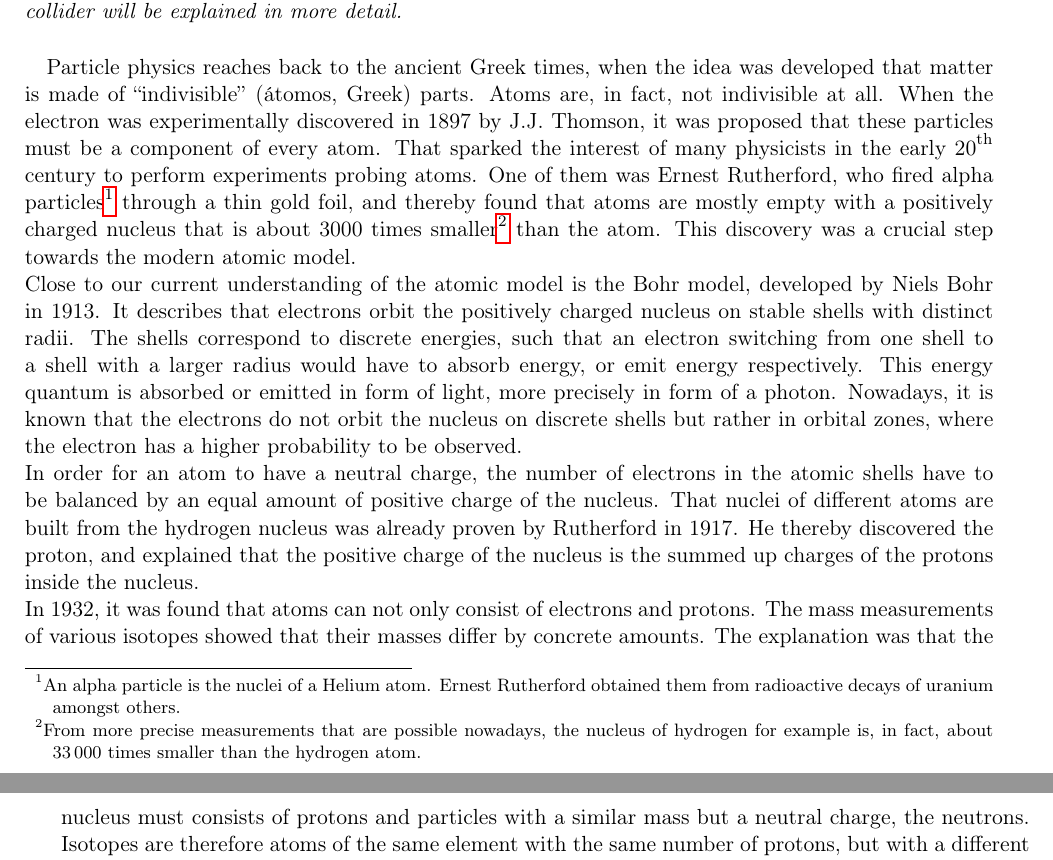
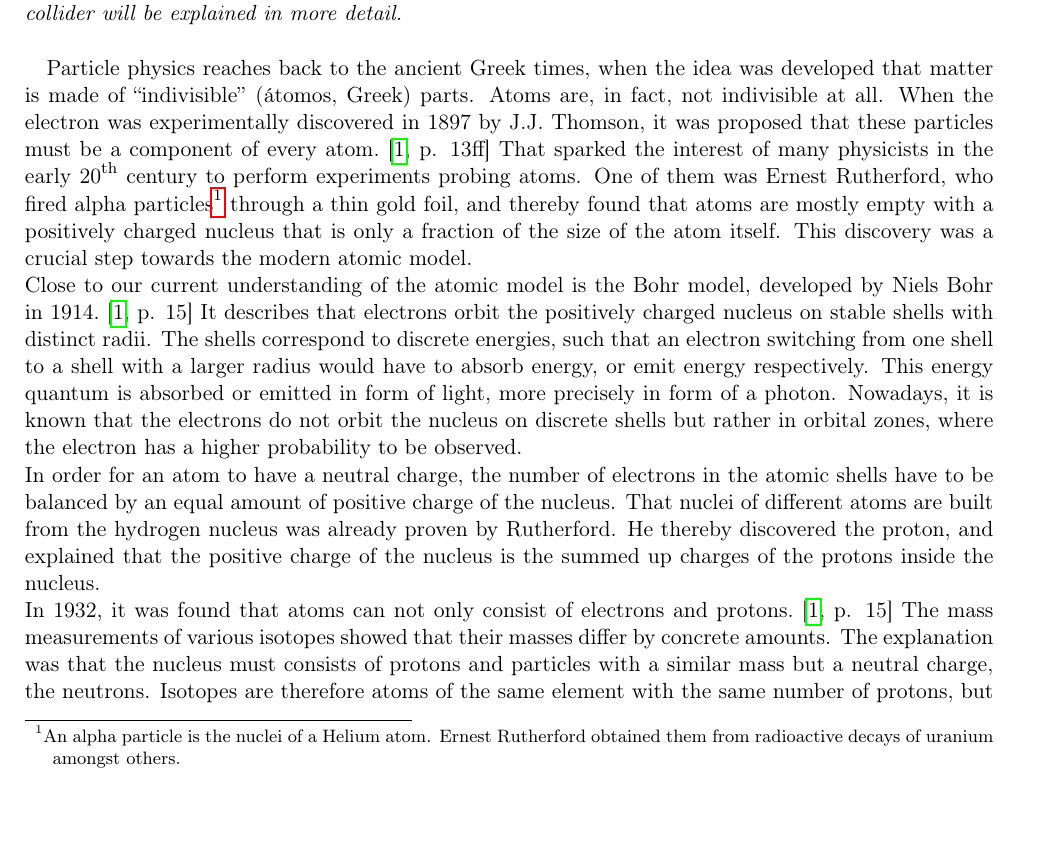
Before and after one commit to Schuea/PhD, a LaTeX thesis (thesis/main.tex, which reads thesis/Chapters/StandardModel.tex): two parts of pages 9 and 10 of 80 before the commit and part of page 9 of 80 after it, the two joined at a grey line, cut so that both start at the same text, the shorter picture padded with empty space. Compiled offline with pdfLaTeX; an older LaTeX class or package is replaced by its successor.

Commit message:
Added reference to Griffiths Particle Physics book

```diff
--- a/thesis/Chapters/StandardModel.tex
+++ b/thesis/Chapters/StandardModel.tex
@@ -8,19 +8,19 @@
 
 Particle physics reaches back to the ancient Greek times, when the idea was developed that matter is made of ``indivisible'' (\'atomos, Greek) parts.
 Atoms are, in fact, not indivisible at all.
-When the electron was experimentally discovered in 1897 by J.J. Thomson, it was proposed that these particles must be a component of every atom.
+When the electron was experimentally discovered in 1897 by J.J. Thomson, it was proposed that these particles must be a component of every atom.~\cite[p. 13ff]{Griffiths}
 That sparked the interest of many physicists in the early \nth{20} century to perform experiments probing atoms.
-One of them was Ernest Rutherford, who fired alpha particles\footnote{An alpha particle is the nuclei of a Helium atom. Ernest Rutherford obtained them from radioactive decays of uranium amongst others.} through a thin gold foil, and thereby found that atoms are mostly empty with a positively charged nucleus that is about 3000 times smaller\footnote{From more precise measurements that are possible nowadays, the nucleus of hydrogen for example is, in fact, about \num{33000} times smaller than the hydrogen atom.} than the atom.
+One of them was Ernest Rutherford, who fired alpha particles\footnote{An alpha particle is the nuclei of a Helium atom. Ernest Rutherford obtained them from radioactive decays of uranium amongst others.} through a thin gold foil, and thereby found that atoms are mostly empty with a positively charged nucleus that is only a fraction of the size of the atom itself.
 This discovery was a crucial step towards the modern atomic model.\\
-Close to our current understanding of the atomic model is the Bohr model, developed by Niels Bohr in 1913.
+Close to our current understanding of the atomic model is the Bohr model, developed by Niels Bohr in 1914.~\cite[p. 15]{Griffiths}
 It describes that electrons orbit the positively charged nucleus on stable shells with distinct radii.
 The shells correspond to discrete energies, such that an electron switching from one shell to a shell with a larger radius would have to absorb energy, or emit energy respectively.
 This energy quantum is absorbed or emitted in form of light, more precisely in form of a photon.
 Nowadays, it is known that the electrons do not orbit the nucleus on discrete shells but rather in orbital zones, where the electron has a higher probability to be observed.\\
 In order for an atom to have a neutral charge, the number of electrons in the atomic shells have to be balanced by an equal amount of positive charge of the nucleus.
-That nuclei of different atoms are built from the hydrogen nucleus was already proven by Rutherford in 1917.
+That nuclei of different atoms are built from the hydrogen nucleus was already proven by Rutherford.
 He thereby discovered the proton, and explained that the positive charge of the nucleus is the summed up charges of the protons inside the nucleus.\\
-In 1932, it was found that atoms can not only consist of electrons and protons.
+In 1932, it was found that atoms can not only consist of electrons and protons.~\cite[p. 15]{Griffiths}
 The mass measurements of various isotopes showed that their masses differ by concrete amounts.
 The explanation was that the nucleus must consists of protons and particles with a similar mass but a neutral charge, the neutrons.
 Isotopes are therefore atoms of the same element with the same number of protons, but with a different amount of neutrons.\\
```
Also changed, not shown: thesis/Misc/bibliography.bib (+9 -1 lines), thesis/Chapters/StandardModel.tex (2 more changed lines).
